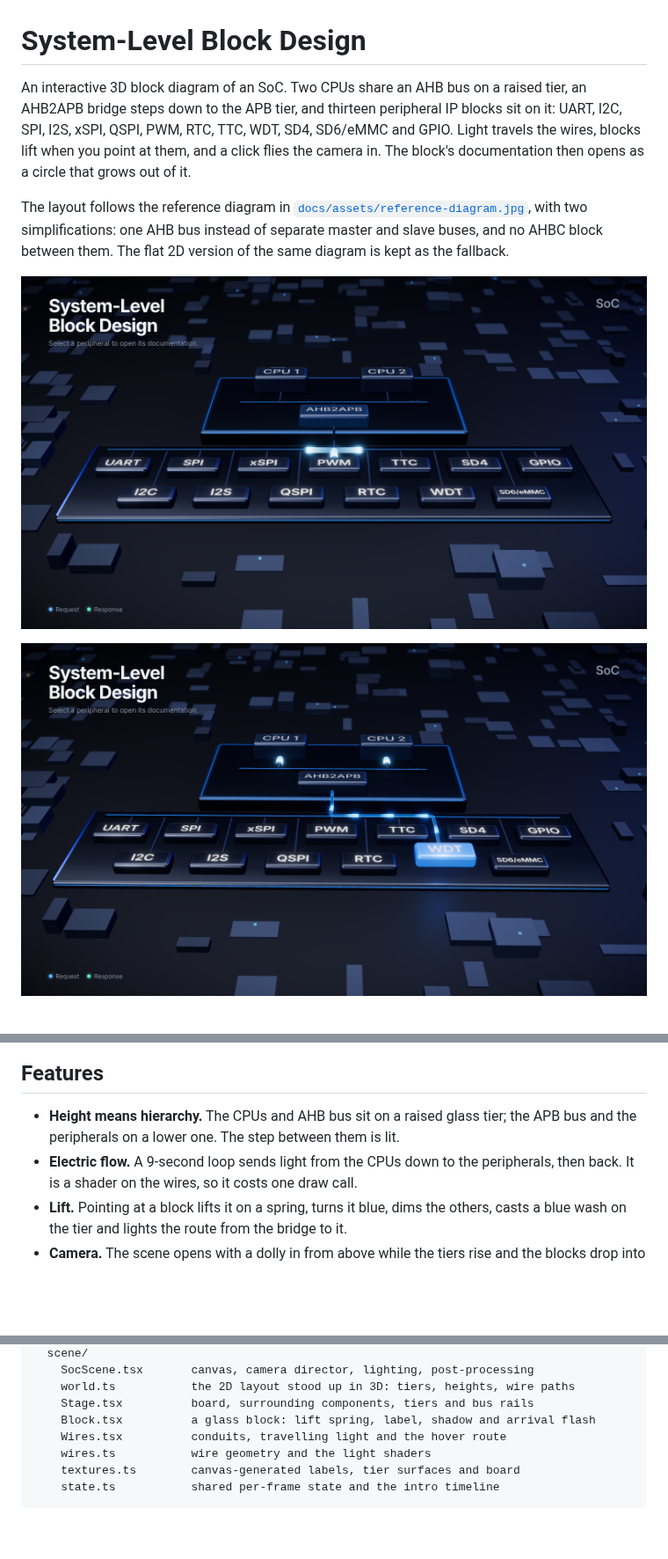
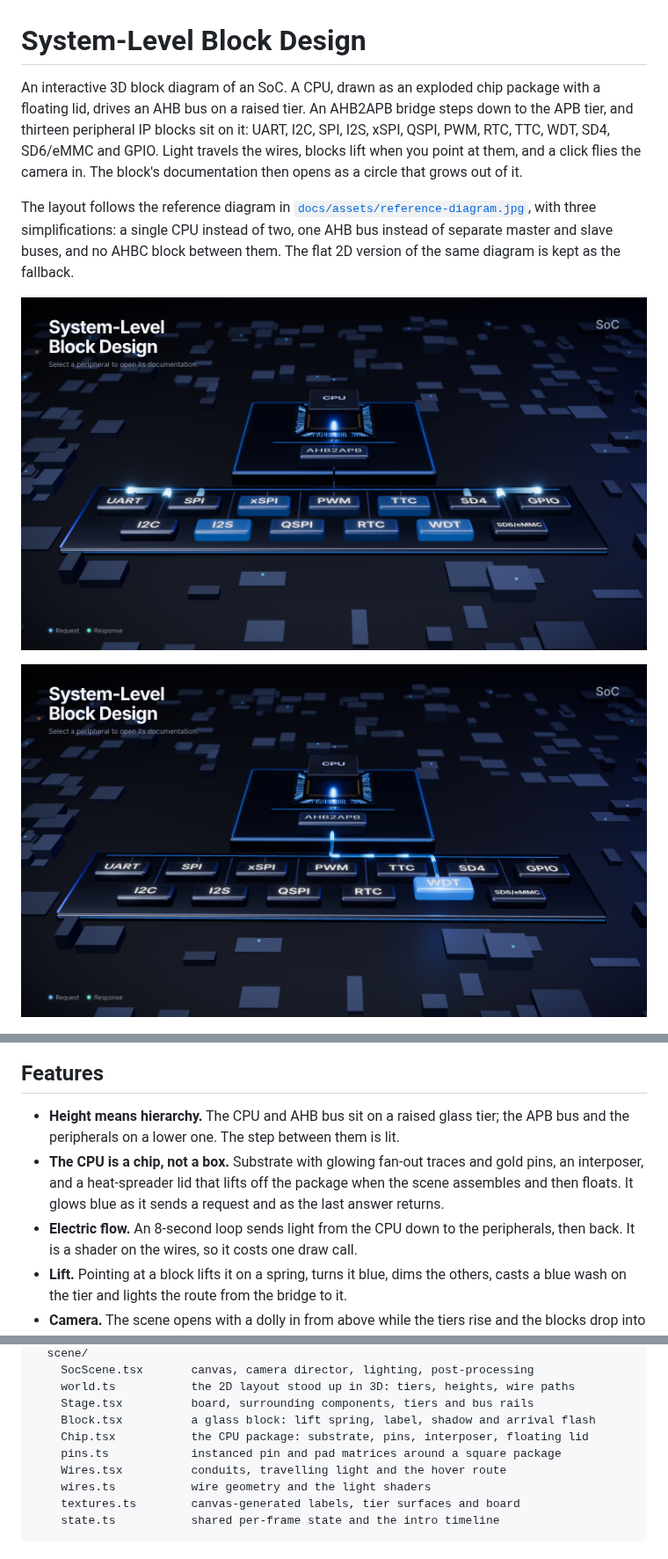
Before and after one commit to VarunMusham/SoC_Portfolio, a Markdown page: README.md, 3 parts joined by grey strips. Shown at 88% size. Rendered like a GitHub page; pictures changed too: docs/assets/hover.png, docs/assets/landing.png; blank space fills up the shorter version.

```diff
--- a/README.md
+++ b/README.md
@@ -1,15 +1,15 @@
 # System-Level Block Design
 
-An interactive 3D block diagram of an SoC. Two CPUs share an AHB bus on a raised tier, an
-AHB2APB bridge steps down to the APB tier, and thirteen peripheral IP blocks sit on it: UART,
+An interactive 3D block diagram of an SoC. A CPU, drawn as an exploded chip package with a floating
+lid, drives an AHB bus on a raised tier. An AHB2APB bridge steps down to the APB tier, and thirteen peripheral IP blocks sit on it: UART,
 I2C, SPI, I2S, xSPI, QSPI, PWM, RTC, TTC, WDT, SD4, SD6/eMMC and GPIO. Light travels the wires,
 blocks lift when you point at them, and a click flies the camera in. The block's documentation
 then opens as a circle that grows out of it.
 
 The layout follows the reference diagram in
-[`docs/assets/reference-diagram.jpg`](docs/assets/reference-diagram.jpg), with two
-simplifications: one AHB bus instead of separate master and slave buses, and no AHBC
-block between them. The flat 2D version of the same diagram is kept as the fallback.
+[`docs/assets/reference-diagram.jpg`](docs/assets/reference-diagram.jpg), with three
+simplifications: a single CPU instead of two, one AHB bus instead of separate master and
+slave buses, and no AHBC block between them. The flat 2D version of the same diagram is kept as the fallback.
 
 ![The 3D diagram, with traffic crossing the buses](docs/assets/landing.png)
 
@@ -19,9 +19,12 @@ block between them. The flat 2D version of the same diagram is kept as the fallb
 
 ## Features
 
-- **Height means hierarchy.** The CPUs and AHB bus sit on a raised glass tier; the APB bus and
+- **Height means hierarchy.** The CPU and AHB bus sit on a raised glass tier; the APB bus and
   the peripherals on a lower one. The step between them is lit.
-- **Electric flow.** A 9-second loop sends light from the CPUs down to the peripherals, then
+- **The CPU is a chip, not a box.** Substrate with glowing fan-out traces and gold pins, an
+  interposer, and a heat-spreader lid that lifts off the package when the scene assembles and then
+  floats. It glows blue as it sends a request and as the last answer returns.
+- **Electric flow.** An 8-second loop sends light from the CPU down to the peripherals, then
   back. It is a shader on the wires, so it costs one draw call.
 - **Lift.** Pointing at a block lifts it on a spring, turns it blue, dims the others, casts a
   blue wash on the tier and lights the route from the bridge to it.
@@ -93,6 +96,8 @@ src/
     world.ts           the 2D layout stood up in 3D: tiers, heights, wire paths
     Stage.tsx          board, surrounding components, tiers and bus rails
     Block.tsx          a glass block: lift spring, label, shadow and arrival flash
+    Chip.tsx           the CPU package: substrate, pins, interposer, floating lid
+    pins.ts            instanced pin and pad matrices around a square package
     Wires.tsx          conduits, travelling light and the hover route
     wires.ts           wire geometry and the light shaders
     textures.ts        canvas-generated labels, tier surfaces and board
```
Also changed, not shown: docs/ARCHITECTURE.md (+23 -4 lines), docs/DEVELOPMENT.md (+4 -2 lines), docs/assets/flat.png, 9 other files.
